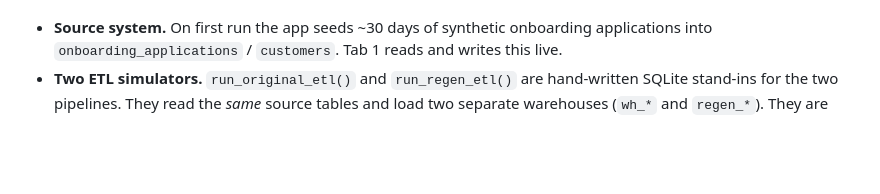
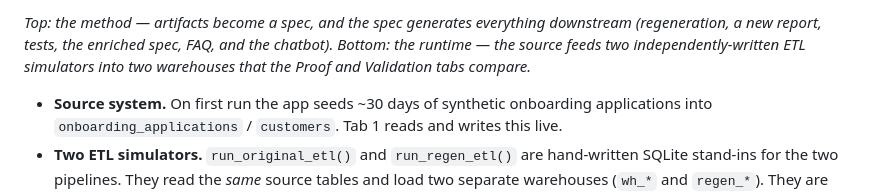
Before and after one commit to CGIDCSFred/wbb-workshop, a Markdown page: README.md, the part around one of its changes. Rendered like a GitHub page; blank space fills up the shorter version.

```diff
--- a/README.md
+++ b/README.md
@@ -105,3 +147,7 @@ The whole demo is one process: `streamlit_app.py` over a local SQLite database
+*Top: the method — artifacts become a spec, and the spec generates everything
+downstream (regeneration, a new report, tests, the enriched spec, FAQ, and the
+chatbot). Bottom: the runtime — the source feeds two independently-written ETL
+simulators into two warehouses that the Proof and Validation tabs compare.*
 
 - **Source system.** On first run the app seeds ~30 days of synthetic onboarding
   applications into `onboarding_applications` / `customers`. Tab 1 reads and
```
Also changed, not shown: other parts of README.md (+42 -0 lines).
